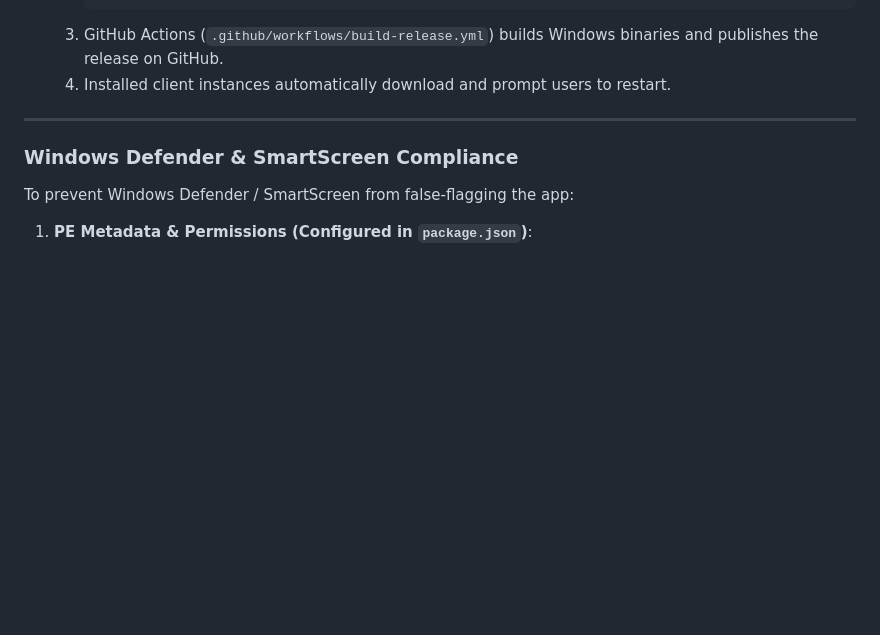
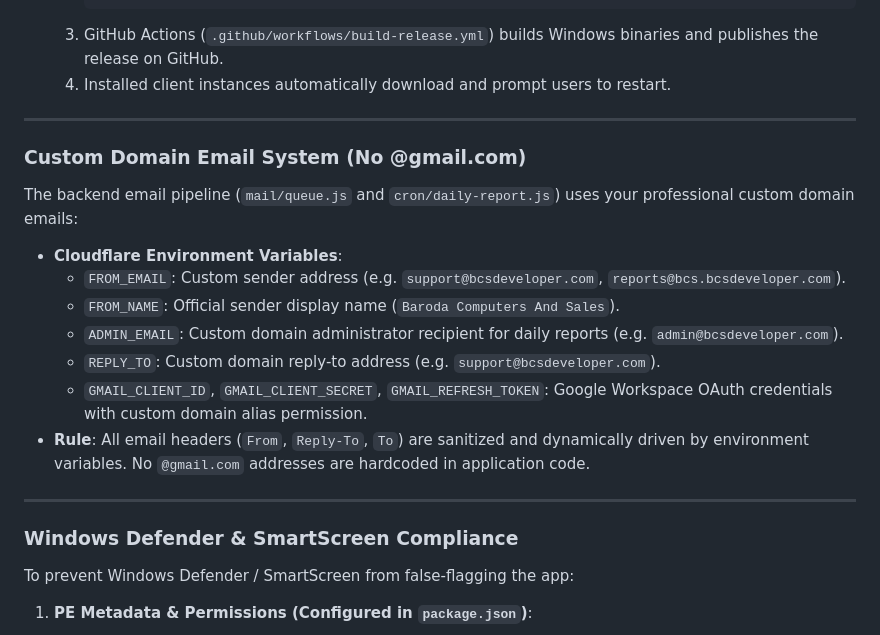
Before and after one commit to Indranilsaha7/bcs.windows.app, a Markdown page: config.md, the part around the change. Drawn GitHub-style; blank space fills up the shorter version.

Commit message:
docs: add custom domain email system configuration to config.md

```diff
--- a/config.md
+++ b/config.md
@@ -107,6 +107,19 @@ When collaborating on this project, please adhere to the following rules:
 
 ---
 
+### Custom Domain Email System (No @gmail.com)
+The backend email pipeline (`mail/queue.js` and `cron/daily-report.js`) uses your professional custom domain emails:
+
+- **Cloudflare Environment Variables**:
+  - `FROM_EMAIL`: Custom sender address (e.g. `support@bcsdeveloper.com`, `reports@bcs.bcsdeveloper.com`).
+  - `FROM_NAME`: Official sender display name (`Baroda Computers And Sales`).
+  - `ADMIN_EMAIL`: Custom domain administrator recipient for daily reports (e.g. `admin@bcsdeveloper.com`).
+  - `REPLY_TO`: Custom domain reply-to address (e.g. `support@bcsdeveloper.com`).
+  - `GMAIL_CLIENT_ID`, `GMAIL_CLIENT_SECRET`, `GMAIL_REFRESH_TOKEN`: Google Workspace OAuth credentials with custom domain alias permission.
+- **Rule**: All email headers (`From`, `Reply-To`, `To`) are sanitized and dynamically driven by environment variables. No `@gmail.com` addresses are hardcoded in application code.
+
+---
+
 ### Windows Defender & SmartScreen Compliance
 To prevent Windows Defender / SmartScreen from false-flagging the app:
 
```
